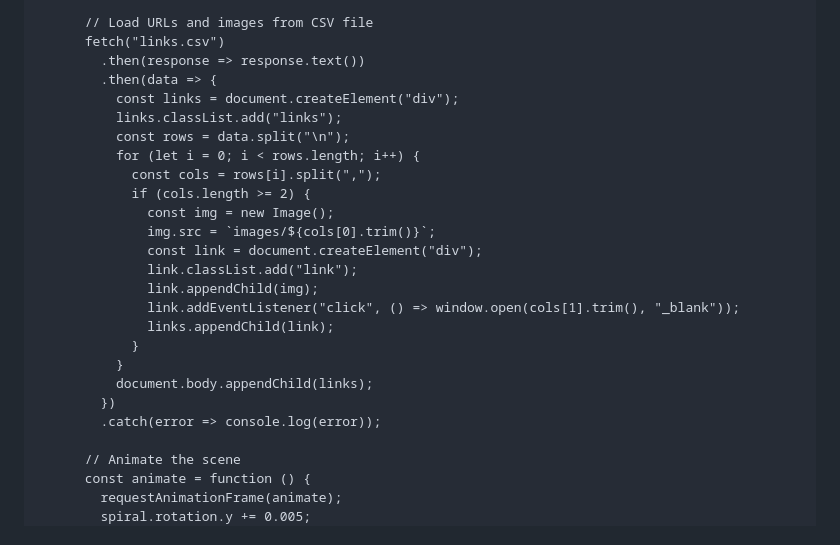
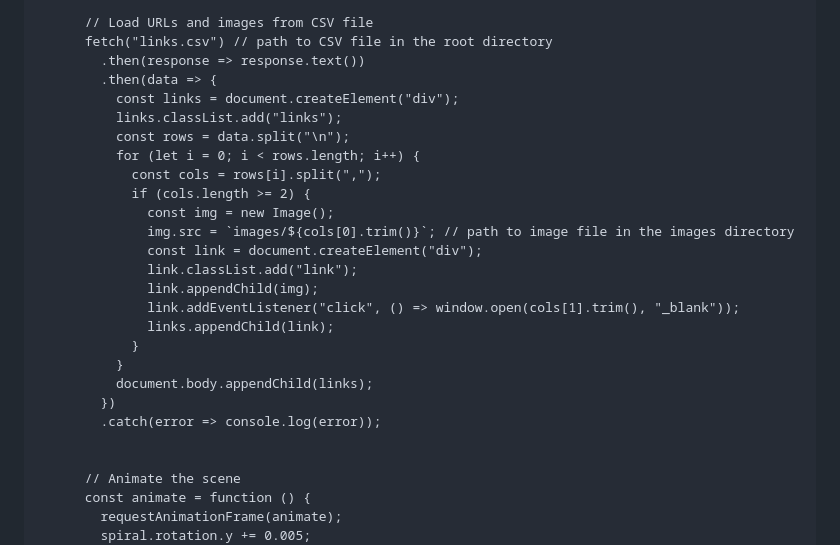
Before and after one commit to qiangjiadong/worldhopper-for-FSCHOOL-sound, a Markdown page: README.md, the part around the change printed below. Drawn GitHub-style.

```diff
--- a/README.md
+++ b/README.md
@@ -75,7 +76,7 @@ Example of CSV you need to put in the root directory
       scene.add(spiral);
 
       // Load URLs and images from CSV file
-      fetch("links.csv")
+      fetch("links.csv") // path to CSV file in the root directory
         .then(response => response.text())
         .then(data => {
           const links = document.createElement("div");
@@ -85,7 +86,7 @@ Example of CSV you need to put in the root directory
             const cols = rows[i].split(",");
             if (cols.length >= 2) {
               const img = new Image();
-              img.src = `images/${cols[0].trim()}`;
+              img.src = `images/${cols[0].trim()}`; // path to image file in the images directory
               const link = document.createElement("div");
               link.classList.add("link");
               link.appendChild(img);
@@ -96,6 +97,7 @@ Example of CSV you need to put in the root directory
           document.body.appendChild(links);
         })
         .catch(error => console.log(error));
+
 
       // Animate the scene
       const animate = function () {
```
Also changed, not shown: other parts of README.md (+1 -0 lines).
